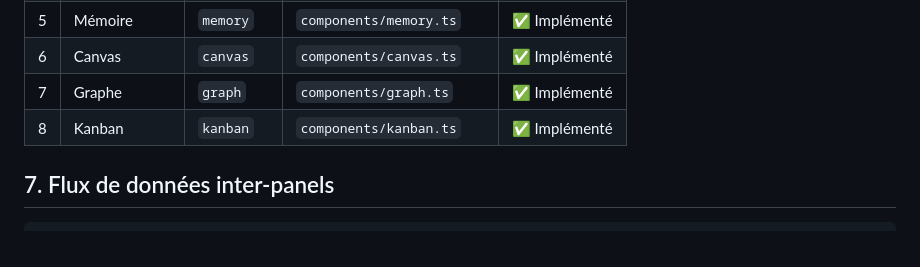
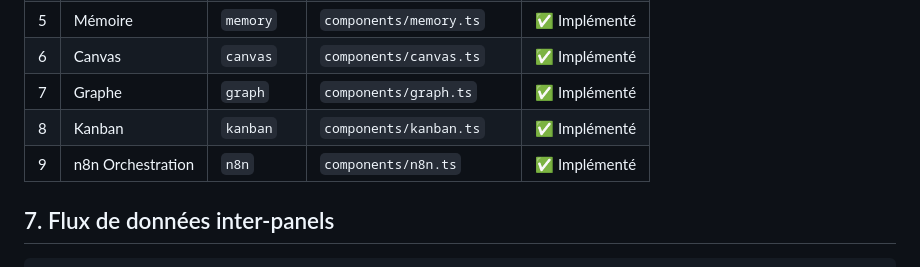
Before and after one commit to ving3/Agent-OS, a Markdown page: docs/00-architecture-v3.md, the part around the change. Drawn GitHub-style.

```diff
--- a/docs/00-architecture-v3.md
+++ b/docs/00-architecture-v3.md
@@ -243,6 +243,7 @@ argocd/apps/agents-os-app.yaml
 | 6 | Canvas | `canvas` | `components/canvas.ts` | ✅ Implémenté |
 | 7 | Graphe | `graph` | `components/graph.ts` | ✅ Implémenté |
 | 8 | Kanban | `kanban` | `components/kanban.ts` | ✅ Implémenté |
+| 9 | n8n Orchestration | `n8n` | `components/n8n.ts` | ✅ Implémenté |
 
 ## 7. Flux de données inter-panels
 
```
Also changed, not shown: docs/USES CASES/00-guide-utilisation.md (+57 -0 lines).
